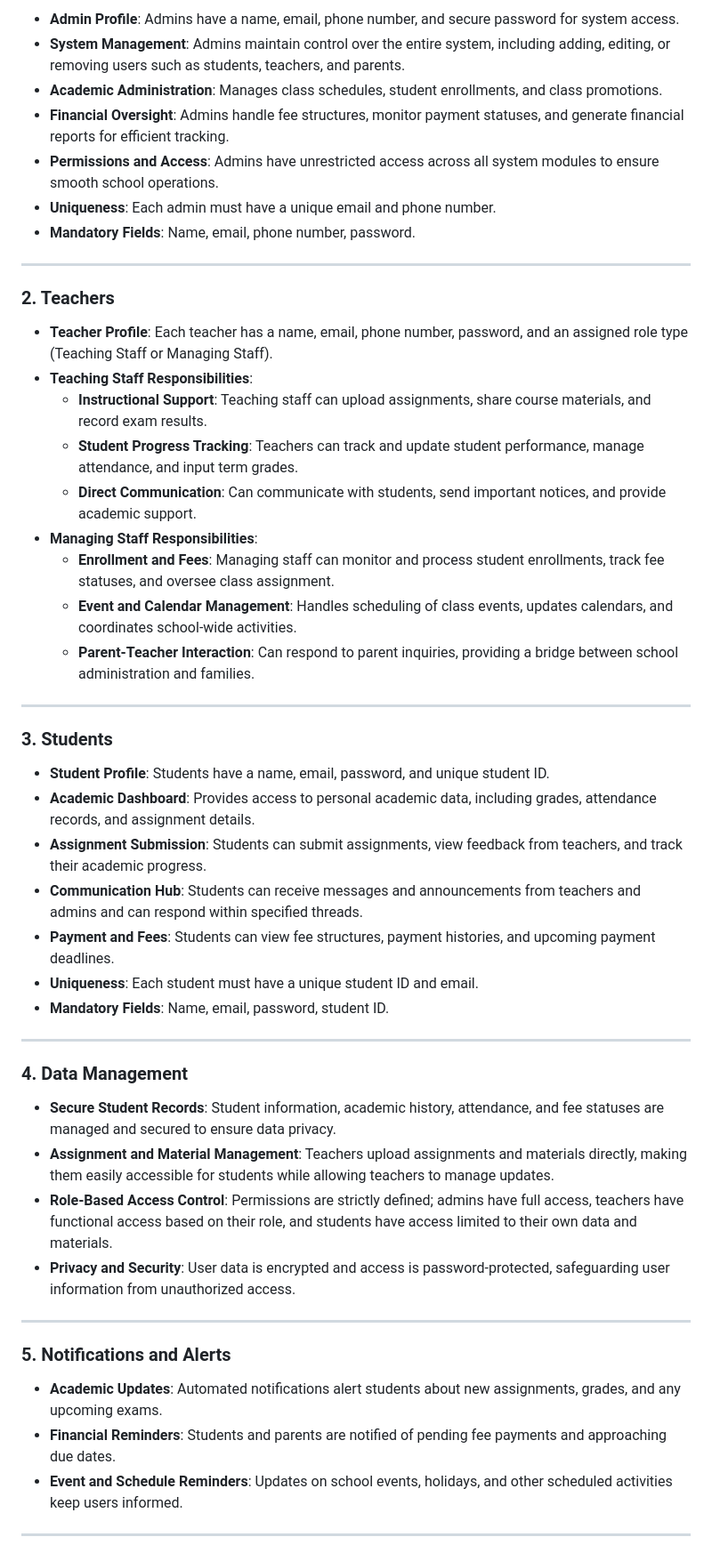
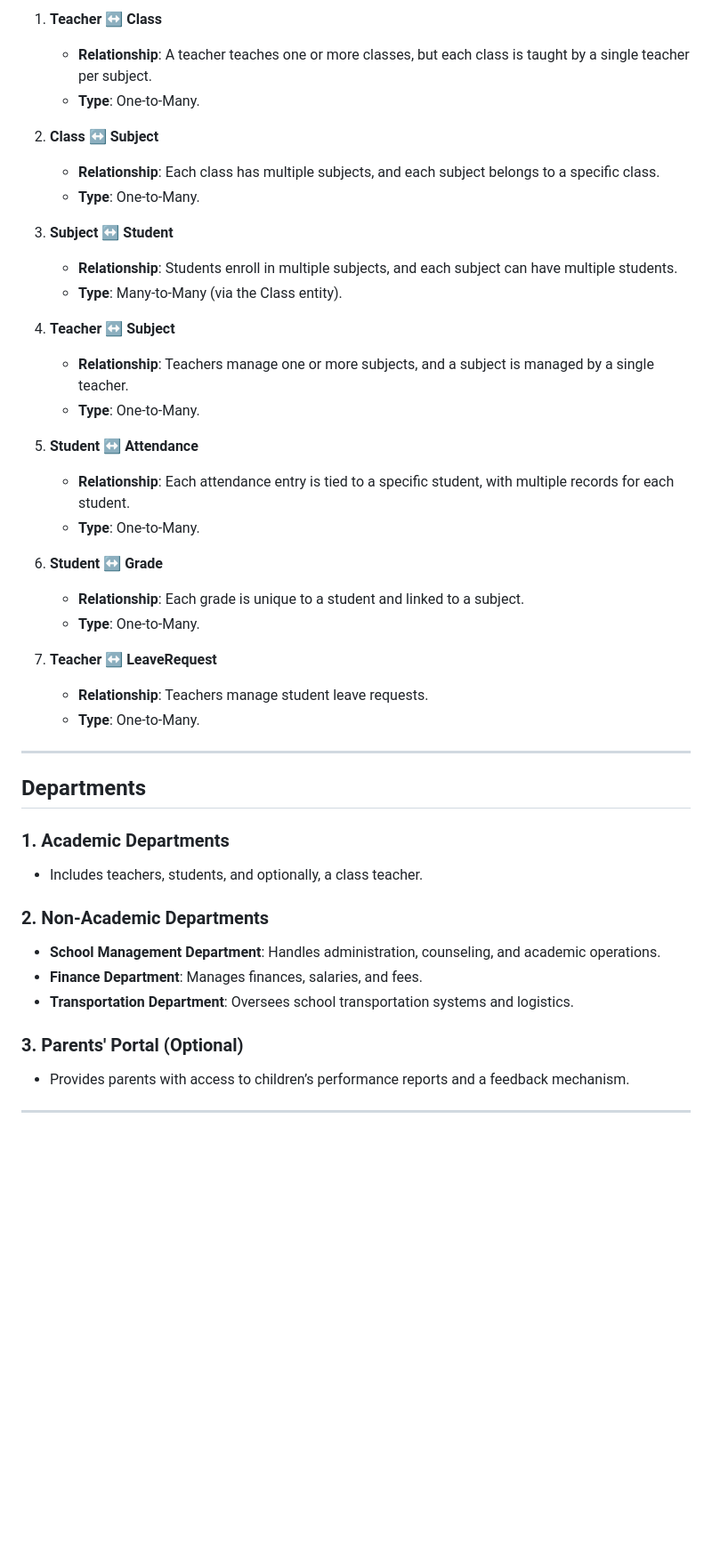
Before and after one commit to Suyog-Rijal/Sikshyalaya, a Markdown page: README.md, the part around the change printed below. Shown: that part at 89% size. Rendered like a GitHub page; blank space fills up the shorter version.

Commit message:
Re-defined the business rule.

```diff
--- a/README.md
+++ b/README.md
@@ -6,54 +53,45 @@
 
-- **Admin Profile**: Admins have a name, email, phone number, and secure password for system access.
-- **System Management**: Admins maintain control over the entire system, including adding, editing, or removing users such as students, teachers, and parents.
-- **Academic Administration**: Manages class schedules, student enrollments, and class promotions.
-- **Financial Oversight**: Admins handle fee structures, monitor payment statuses, and generate financial reports for efficient tracking.
-- **Permissions and Access**: Admins have unrestricted access across all system modules to ensure smooth school operations.
-- **Uniqueness**: Each admin must have a unique email and phone number.
-- **Mandatory Fields**: Name, email, phone number, password.
+1. **Teacher ↔ Class**
+   - **Relationship**: A teacher teaches one or more classes, but each class is taught by a single teacher per subject.
+   - **Type**: One-to-Many.
+
+2. **Class ↔ Subject**
+   - **Relationship**: Each class has multiple subjects, and each subject belongs to a specific class.
+   - **Type**: One-to-Many.
+
+3. **Subject ↔ Student**
+   - **Relationship**: Students enroll in multiple subjects, and each subject can have multiple students.
+   - **Type**: Many-to-Many (via the Class entity).
+
+4. **Teacher ↔ Subject**
+   - **Relationship**: Teachers manage one or more subjects, and a subject is managed by a single teacher.
+   - **Type**: One-to-Many.
+
+5. **Student ↔ Attendance**
+   - **Relationship**: Each attendance entry is tied to a specific student, with multiple records for each student.
+   - **Type**: One-to-Many.
+
+6. **Student ↔ Grade**
+   - **Relationship**: Each grade is unique to a student and linked to a subject.
+   - **Type**: One-to-Many.
+
+7. **Teacher ↔ LeaveRequest**
+   - **Relationship**: Teachers manage student leave requests.
+   - **Type**: One-to-Many.
 
 ---
 
-### 2. Teachers
+## **Departments**
 
-- **Teacher Profile**: Each teacher has a name, email, phone number, password, and an assigned role type (Teaching Staff or Managing Staff).
-- **Teaching Staff Responsibilities**:
-  - **Instructional Support**: Teaching staff can upload assignments, share course materials, and record exam results.
-  - **Student Progress Tracking**: Teachers can track and update student performance, manage attendance, and input term grades.
-  - **Direct Communication**: Can communicate with students, send important notices, and provide academic support.
-- **Managing Staff Responsibilities**:
-  - **Enrollment and Fees**: Managing staff can monitor and process student enrollments, track fee statuses, and oversee class assignment.
-  - **Event and Calendar Management**: Handles scheduling of class events, updates calendars, and coordinates school-wide activities.
-  - **Parent-Teacher Interaction**: Can respond to parent inquiries, providing a bridge between school administration and families.
+### **1. Academic Departments**
+- Includes teachers, students, and optionally, a class teacher.
+
+### **2. Non-Academic Departments**
+- **School Management Department**: Handles administration, counseling, and academic operations.
+- **Finance Department**: Manages finances, salaries, and fees.
+- **Transportation Department**: Oversees school transportation systems and logistics.
+
+### **3. Parents' Portal (Optional)**
+- Provides parents with access to children’s performance reports and a feedback mechanism.
 
 ---
-
-### 3. Students
-
-- **Student Profile**: Students have a name, email, password, and unique student ID.
-- **Academic Dashboard**: Provides access to personal academic data, including grades, attendance records, and assignment details.
-- **Assignment Submission**: Students can submit assignments, view feedback from teachers, and track their academic progress.
-- **Communication Hub**: Students can receive messages and announcements from teachers and admins and can respond within specified threads.
-- **Payment and Fees**: Students can view fee structures, payment histories, and upcoming payment deadlines.
-- **Uniqueness**: Each student must have a unique student ID and email.
-- **Mandatory Fields**: Name, email, password, student ID.
-
----
-
-### 4. Data Management
-
-- **Secure Student Records**: Student information, academic history, attendance, and fee statuses are managed and secured to ensure data privacy.
-- **Assignment and Material Management**: Teachers upload assignments and materials directly, making them easily accessible for students while allowing teachers to manage updates.
-- **Role-Based Access Control**: Permissions are strictly defined; admins have full access, teachers have functional access based on their role, and students have access limited to their own data and materials.
-- **Privacy and Security**: User data is encrypted and access is password-protected, safeguarding user information from unauthorized access.
-
----
-
-### 5. Notifications and Alerts
-
-- **Academic Updates**: Automated notifications alert students about new assignments, grades, and any upcoming exams.
-- **Financial Reminders**: Students and parents are notified of pending fee payments and approaching due dates.
-- **Event and Schedule Reminders**: Updates on school events, holidays, and other scheduled activities keep users informed.
-
----
-
```
Also changed, not shown: other parts of README.md (+49 -18 lines).
